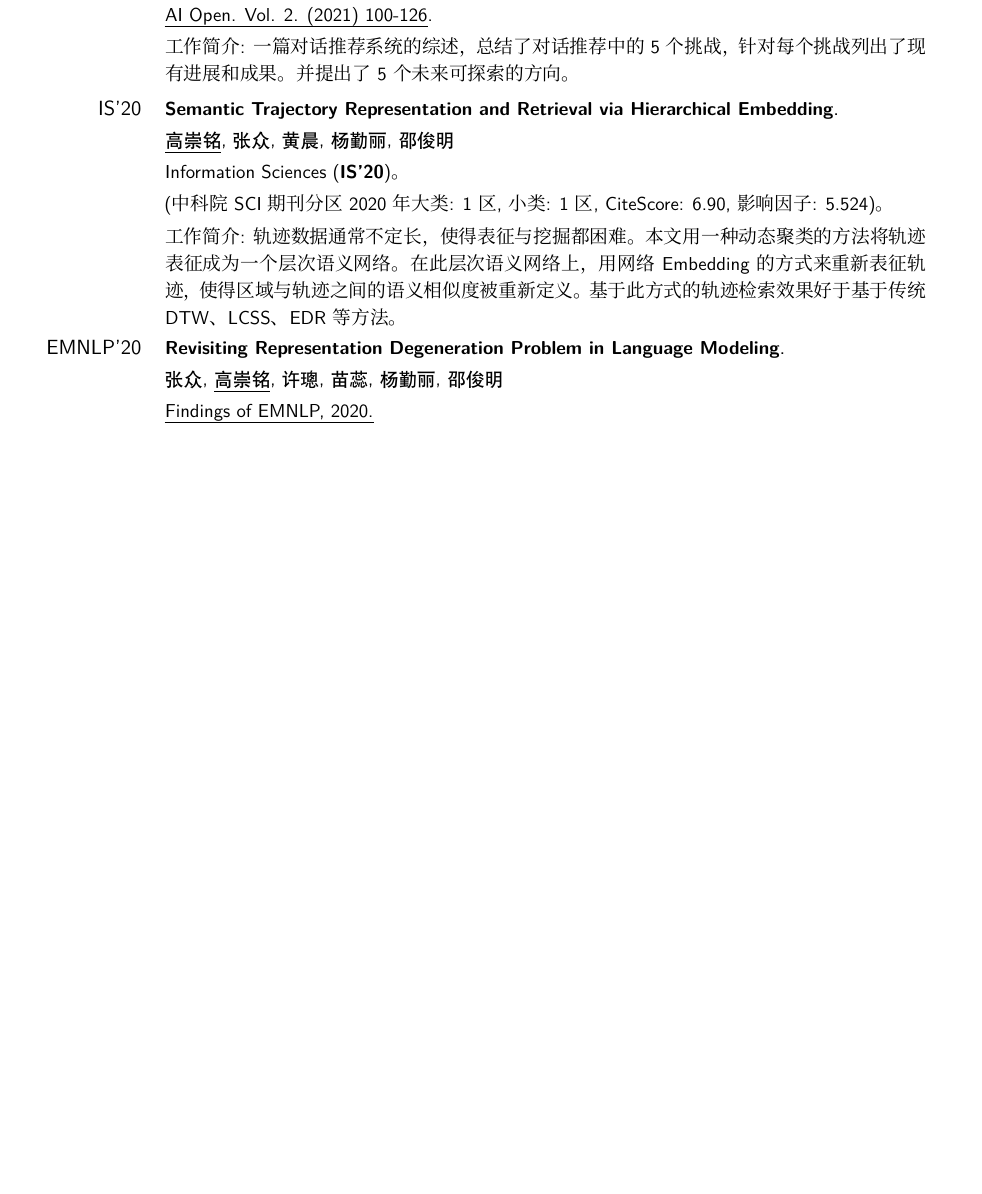
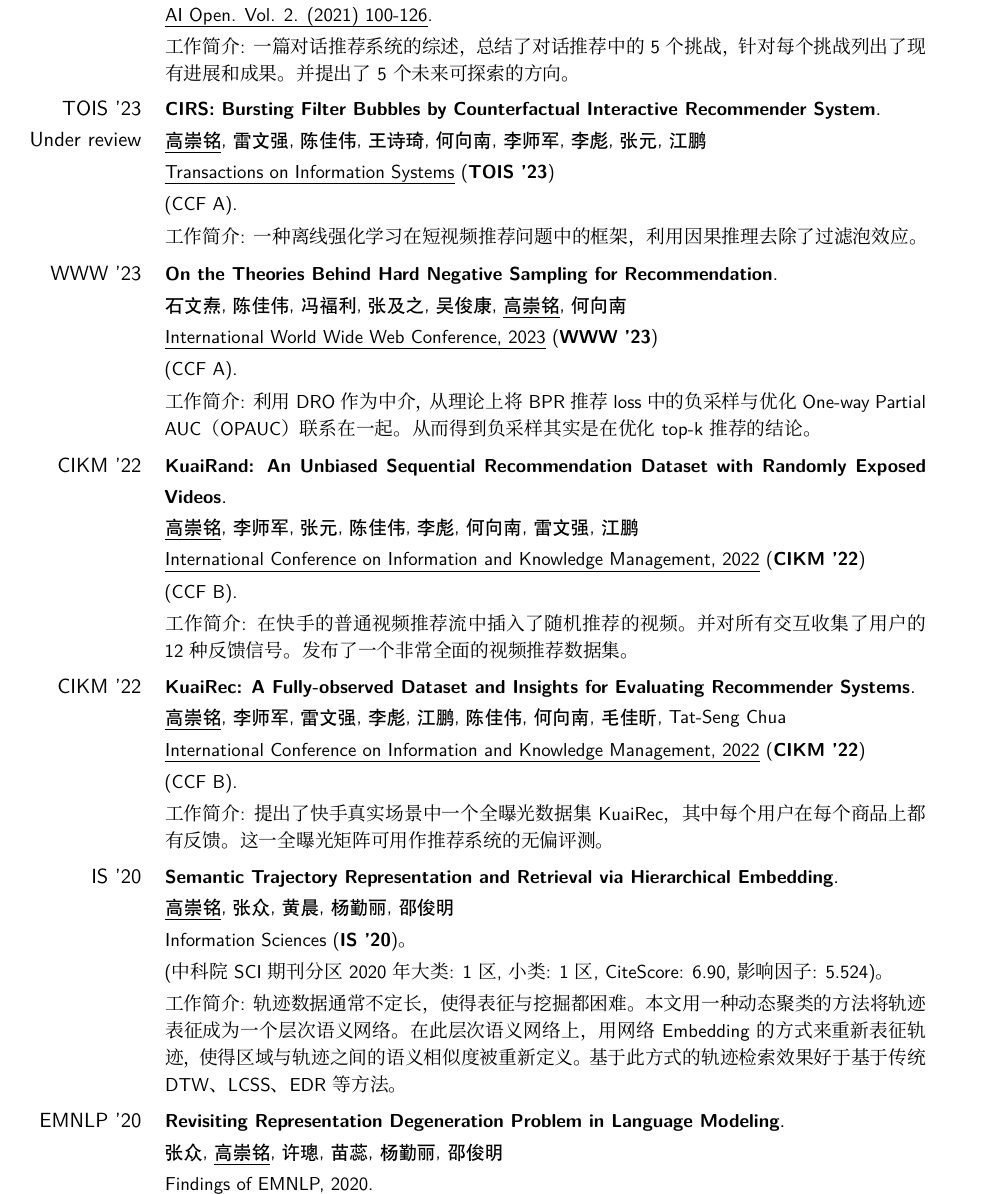
Before and after one commit to chongminggao/resume, a LaTeX CV (高崇铭-中科大-18064850580.tex): part of page 2 of 4, cut so that both start at the same text, the shorter picture padded with empty space. Compiled offline with XeLaTeX; a missing font is replaced by an installed copy or a similar font.

Commit message:
修改简历

```diff
--- a/高崇铭-中科大-18064850580.tex
+++ b/高崇铭-中科大-18064850580.tex
@@ -212,66 +212,92 @@
 工作简介: 一篇对话推荐系统的综述，总结了对话推荐中的5个挑战，针对每个挑战列出了现有进展和成果。并提出了5个未来可探索的方向。}
 \vspace{1mm}
 
-\cventry{IS'20}{\small Semantic Trajectory Representation and Retrieval via Hierarchical Embedding}{}{}{}{\small \cu{\underline{高崇铭}, 张众, 黄晨, 杨勤丽, 邵俊明}\vspace{1mm}\\
-Information Sciences (\textbf{IS'20})。 \vspace{1mm}\\
+\cventry{TOIS '23\\Under review}{\small CIRS: Bursting Filter Bubbles by Counterfactual Interactive Recommender System}{}{}{}{\small \cu{\underline{高崇铭}, 雷文强, 陈佳伟, 王诗琦, 何向南, 李师军, 李彪, 张元, 江鹏}\vspace{1mm}\\
+\emph{Transactions on Information Systems} (\textbf{TOIS '23})\vspace{1mm}\\
+(CCF A).\vspace{1mm}\\
+工作简介: 一种离线强化学习在短视频推荐问题中的框架，利用因果推理去除了过滤泡效应。}
+\vspace{1mm}
+
+\cventry{WWW '23}{\small On the Theories Behind Hard Negative Sampling for Recommendation}{}{}{}{\small \cu{石文焘, 陈佳伟, 冯福利, 张及之, 吴俊康, \underline{高崇铭}, 何向南}\vspace{1mm}\\
+\emph{International World Wide Web Conference, 2023} (\textbf{WWW '23})\vspace{1mm}\\
+(CCF A).\vspace{1mm}\\
+工作简介: 利用DRO作为中介，从理论上将BPR推荐loss中的负采样与优化One-way Partial AUC（OPAUC）联系在一起。从而得到负采样其实是在优化top-k推荐的结论。}
+\vspace{1mm}
+
+\cventry{CIKM '22}{\small KuaiRand: An Unbiased Sequential Recommendation Dataset with Randomly Exposed Videos}{}{}{}{\small \cu{\underline{高崇铭}, 李师军, 张元, 陈佳伟, 李彪, 何向南, 雷文强, 江鹏}\vspace{1mm}\\
+\emph{International Conference on Information and Knowledge Management, 2022} (\textbf{CIKM '22})\vspace{1mm}\\
+(CCF B).\vspace{1mm}\\
+工作简介: 在快手的普通视频推荐流中插入了随机推荐的视频。并对所有交互收集了用户的12种反馈信号。发布了一个非常全面的视频推荐数据集。}
+\vspace{1mm}
+
+\cventry{CIKM '22}{\small KuaiRec: A Fully-observed Dataset and Insights for Evaluating Recommender Systems}{}{}{}{\small \cu{\underline{高崇铭}, 李师军, 雷文强, 李彪, 江鹏, 陈佳伟, 何向南, 毛佳昕}, Tat-Seng Chua\vspace{1mm}\\
+\emph{International Conference on Information and Knowledge Management, 2022} (\textbf{CIKM '22})\vspace{1mm}\\
+(CCF B).\vspace{1mm}\\
+工作简介: 提出了快手真实场景中一个全曝光数据集KuaiRec，其中每个用户在每个商品上都有反馈。这一全曝光矩阵可用作推荐系统的无偏评测。}
+\vspace{1mm}
+
+
+\cventry{IS '20}{\small Semantic Trajectory Representation and Retrieval via Hierarchical Embedding}{}{}{}{\small \cu{\underline{高崇铭}, 张众, 黄晨, 杨勤丽, 邵俊明}\vspace{1mm}\\
+Information Sciences (\textbf{IS '20})。 \vspace{1mm}\\
 (中科院SCI期刊分区2020年 大类: 1区, 小类: 1区, CiteScore: 6.90, 影响因子: 5.524)。\vspace{1mm}\\
 工作简介: 轨迹数据通常不定长，使得表征与挖掘都困难。本文用一种动态聚类的方法将轨迹表征成为一个层次语义网络。在此层次语义网络上，用网络Embedding的方式来重新表征轨迹，使得区域与轨迹之间的语义相似度被重新定义。基于此方式的轨迹检索效果好于基于传统DTW、LCSS、EDR等方法。}
+\vspace{1mm}
 
-\cventry{EMNLP'20}{\small Revisiting Representation Degeneration Problem in Language Modeling}{}{}{}{\small \cu{张众, \underline{高崇铭}, 许璁, 苗蕊, 杨勤丽, 邵俊明}\vspace{1mm}\\
+\cventry{EMNLP '20}{\small Revisiting Representation Degeneration Problem in Language Modeling}{}{}{}{\small \cu{张众, \underline{高崇铭}, 许璁, 苗蕊, 杨勤丽, 邵俊明}\vspace{1mm}\\
 \emph{Findings of EMNLP, 2020.}\vspace{1mm}\\
 (会议等级：CORE2020 Rank: A, CCF B). \vspace{1mm}\\
 工作简介: 提出了一个拉普拉斯约束项来解决NLP中语言模型的表征退化问题。
 }
 \vspace{1mm}
 
-\cventry{DASFAA'19\red{\fbox{\cu{最佳论文!}}}}
+\cventry{DASFAA '19\red{\fbox{\cu{最佳论文!}}}}
 {\small Towards Robust Arbitrarily Oriented Subspace Clustering}{}{}{}{\small \cu{张众, \underline{高崇铭}, 刘崇志, 杨勤丽, 邵俊明}\vspace{1mm}\\
- International Conference on Database Systems for Advanced Applications (\textbf{DASFAA'19}), \vspace{1mm}\\
+ International Conference on Database Systems for Advanced Applications (\textbf{DASFAA '19}), \vspace{1mm}\\
 (会议等级: CCF B)。\vspace{1mm}\\
 工作简介: 传统子空间聚类的方法总是受到局部和全局噪声的干扰，且运行效率低。本文提供一种全新的子空间搜索方法思路，效果鲁班，速度快。
 }
 \vspace{1mm}
 
-\cventry{DASFAA'19\\(Short Paper)}{\small \mbox{BLOMA: Explain Collaborative Filtering via Boosted Local Rank-One Matrix Approximation}}{}{}{}{\small \cu{\underline{高崇铭}, 袁帅, 张众, 阴红志, 邵俊明}\vspace{1mm}\\
- International Conference on Database Systems for Advanced Applications (\textbf{DASFAA'19}), \vspace{1mm}\\
+\cventry{DASFAA '19\\(Short Paper)}{\small \mbox{BLOMA: Explain Collaborative Filtering via Boosted Local Rank-One Matrix Approximation}}{}{}{}{\small \cu{\underline{高崇铭}, 袁帅, 张众, 阴红志, 邵俊明}\vspace{1mm}\\
+ International Conference on Database Systems for Advanced Applications (\textbf{DASFAA '19}), \vspace{1mm}\\
  (会议等级: CCF B)\vspace{1mm}\\
 工作简介: 基于矩阵分解的推荐系统存在一个大问题——分解出来的隐向量没有意义，不具有解释性。本工作提出一种全新的可解释性推荐算法，能对一次推荐自动作出解释：“本次推荐满足了您对于中餐(60\%)以及海鲜(\%30)的喜好。” 方法原理：利用秩一分解，每次从用户-商品矩阵中采样出最大的“尚未解释”的分量，利用side information将其解释并消去。
 }
 \vspace{1mm}
 
-\cventry{KBS'19}{\small Semantic Trajectory Compression via Multi-resolution Synchronization-based Clustering}{}{}{}{\small \cu{\underline{高崇铭}, 赵奕, 吴睿智, 杨勤丽, 邵俊明}\vspace{1mm}\\
-Knowledge-Based Systems (\textbf{KBS'19}), \vspace{1mm}\\
+\cventry{KBS '19}{\small Semantic Trajectory Compression via Multi-resolution Synchronization-based Clustering}{}{}{}{\small \cu{\underline{高崇铭}, 赵奕, 吴睿智, 杨勤丽, 邵俊明}\vspace{1mm}\\
+Knowledge-Based Systems (\textbf{KBS '19}), \vspace{1mm}\\
 (中科院SCI期刊分区2020年 大类: 1区, 小类: 1区, CiteScore: 7.01, 影响因子: 5.101)。\vspace{1mm}\\
 工作简介: 轨迹数据量大、不定长、采样率不一致等特性使得其存储和表示成为难题。本工作利用一种合适的动态性距离算法，巧妙地将轨迹全局地表示成一个多层次网络，从而达到灵活表征、快速传输存取的目的。
 }
 \vspace{1mm}
 
 
-\cventry{ICDM'19}{\small Online Budgeted Least Squares with Unlabeled Data}{}{}{}{\small \cu{黄晨, 李培炎, \underline{高崇铭}, 杨勤丽, 邵俊明}\vspace{1mm}\\
-IEEE International Conference on Data Mining (\textbf{ICDM'19}), \vspace{1mm}\\
+\cventry{ICDM '19}{\small Online Budgeted Least Squares with Unlabeled Data}{}{}{}{\small \cu{黄晨, 李培炎, \underline{高崇铭}, 杨勤丽, 邵俊明}\vspace{1mm}\\
+IEEE International Conference on Data Mining (\textbf{ICDM '19}), \vspace{1mm}\\
 (会议等级: CCF B).\vspace{1mm}\\
 工作简介: 在线的半监督聚类通常要求动态维护拉普拉斯矩阵，这样复杂度非常高。本文提出一种在线Budgeted式的最小二乘法，使得在线半监督聚类变得很高效。本文提供了理论证明，这种在线方式的误差比起离线算法是有界的。
 }
 \vspace{1mm}
 
-\cventry{ICDM'19}{\small Generating Reliable Friends via Adversarial Training to Improve Social Recommendation}{}{}{}{\small \cu{余俊良, 高旻, 阴红志, 李俊东, \underline{高崇铭}, 王覃泳}\vspace{1mm}\\
-IEEE International Conference on Data Mining (\textbf{ICDM'19}), \vspace{1mm}\\
+\cventry{ICDM '19}{\small Generating Reliable Friends via Adversarial Training to Improve Social Recommendation}{}{}{}{\small \cu{余俊良, 高旻, 阴红志, 李俊东, \underline{高崇铭}, 王覃泳}\vspace{1mm}\\
+IEEE International Conference on Data Mining (\textbf{ICDM '19}), \vspace{1mm}\\
 (会议等级: CCF B).\vspace{1mm}\\
 工作简介: 在目前考虑社交网络的推荐系统中，由于社交网络的极度稀疏，很多理论上奏效的方法效果并不理想。本文用对抗生成的方式，为每一个用户生成一些靠谱的朋友，再基于这些靠谱的朋友继续用对抗生成的方式做出推荐。整个过程动态循环。该方式超出了所有social recommendation的baseline方法。
 }
 \vspace{1mm}
 
 
-\cventry{DASFAA'19\\(Short Paper)}{\small SemiSync: Semi-supervised Clustering by Synchronization}{}{}{}{\small \cu{张众, 康迪迪, \underline{高崇铭}, 邵俊明}\vspace{1mm}\\
- International Conference on Database Systems for Advanced Applications (\textbf{DASFAA'19}), \vspace{1mm}\\
+\cventry{DASFAA '19\\(Short Paper)}{\small SemiSync: Semi-supervised Clustering by Synchronization}{}{}{}{\small \cu{张众, 康迪迪, \underline{高崇铭}, 邵俊明}\vspace{1mm}\\
+ International Conference on Database Systems for Advanced Applications (\textbf{DASFAA '19}), \vspace{1mm}\\
 (会议等级 CCF B)\vspace{1mm}\\
 工作简介: 在半监督数据中有一种特殊形式: 已知必须连(Must-link)的边与必不能连(Cannot-link)的边，需要聚类得到最终簇。本文提出一种基于动态聚类的全新半监督聚类算法。利用“吸引或者排斥”的交互法则，让所有点与周围邻居动态交互，得到稳态即为聚类结果。
 }
 \vspace{1mm}
 
 
-\cventry{ICDM'17}{\small Synchronization-inspired Co-clustering and Its Application to Gene Expression Data}{}{}{}{\small \cu{邵俊明, \underline{高崇铭}, 曾伟, 宋井宽, 杨勤丽}\vspace{1mm}\\
-IEEE International Conference on Data Mining (\textbf{ICDM'17}), \vspace{1mm}\\
+\cventry{ICDM '17}{\small Synchronization-inspired Co-clustering and Its Application to Gene Expression Data}{}{}{}{\small \cu{邵俊明, \underline{高崇铭}, 曾伟, 宋井宽, 杨勤丽}\vspace{1mm}\\
+IEEE International Conference on Data Mining (\textbf{ICDM '17}), \vspace{1mm}\\
 (会议等级: CCF B).\vspace{1mm}\\
 工作简介: 在例如“用户-商品”(或“基因-蛋白质”)表示的矩阵数据上，传统聚类算法只能对用户或者商品进行聚类。本文提出一种“双聚类”的算法，同时对用户和商品进行聚类，得到有意义且解释性强的子簇（子矩阵）。
 }
```
Also changed, not shown: Chongming Gao(高崇铭)-USTC-18064850580.tex (+31 -10 lines), Chongming Gao(高崇铭)-USTC-18064850580.pdf, 高崇铭-中科大-18064850580.pdf, 高崇铭-中科大-18064850580.tex (2 more changed lines).
